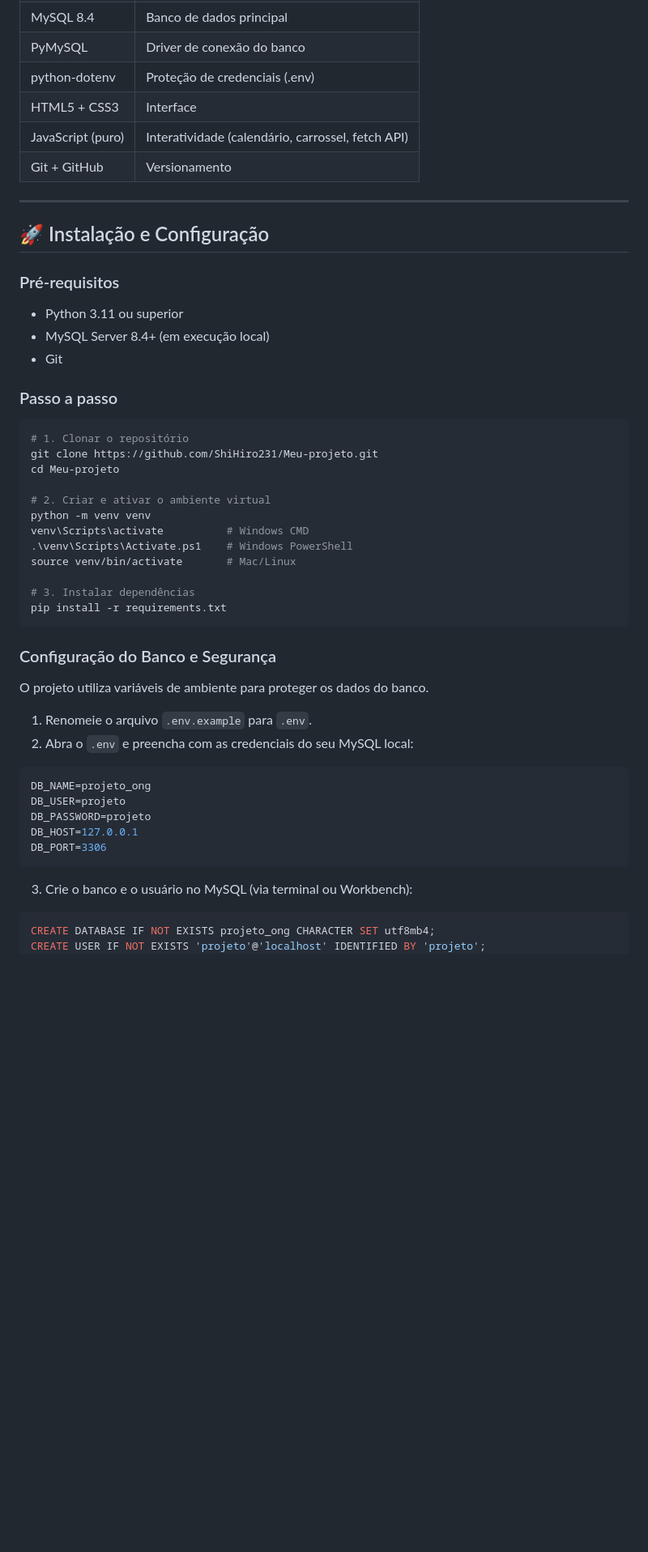
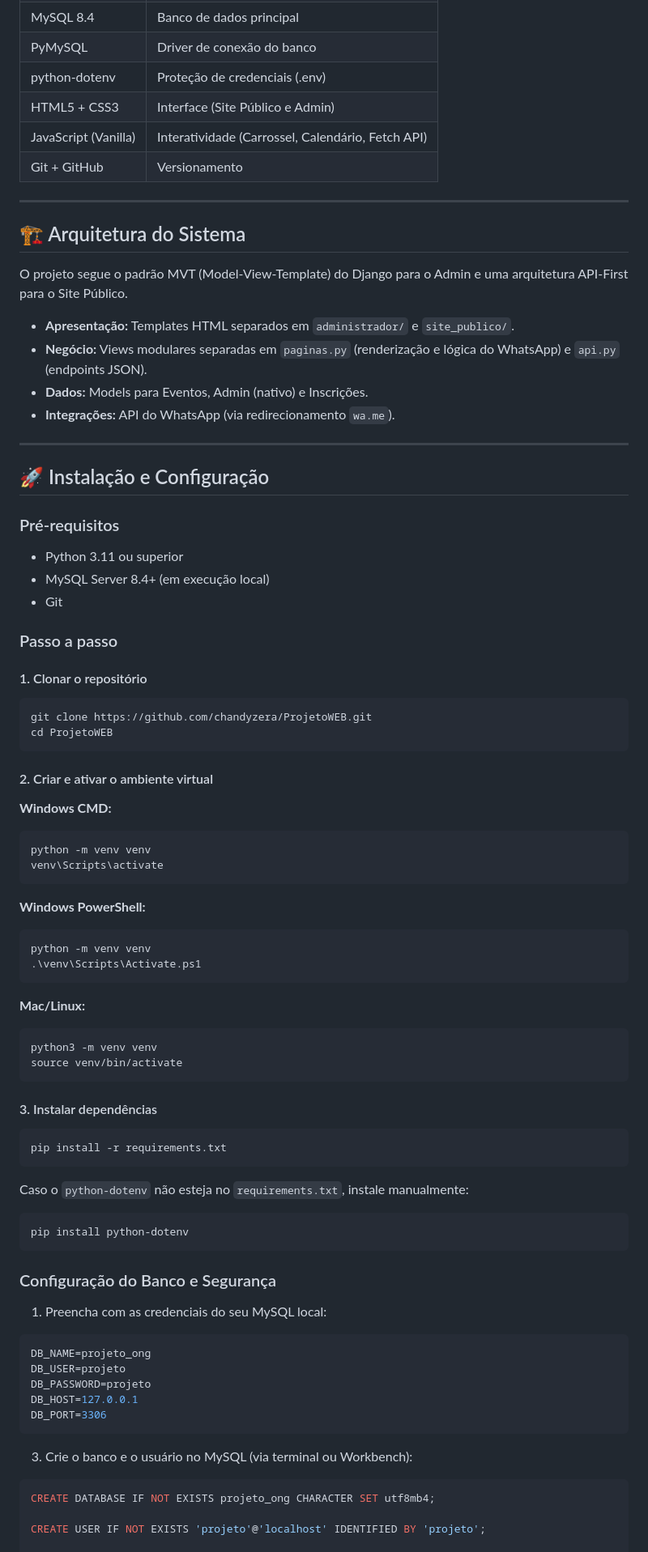
Before and after one commit to ShiHiro231/Meu-projeto, a Markdown page: README.md, the part around one of its changes. Shown at 81% size. GitHub-like rendering; blank space fills up the shorter version.

````diff
--- a/README.md
+++ b/README.md
@@ -68,9 +48,20 @@ Para manter o repositório limpo, as imagens dos diagramas (Arquitetura do Siste
 | MySQL 8.4 | Banco de dados principal |
 | PyMySQL | Driver de conexão do banco |
 | python-dotenv | Proteção de credenciais (.env) |
-| HTML5 + CSS3 | Interface |
-| JavaScript (puro) | Interatividade (calendário, carrossel, fetch API) |
+| HTML5 + CSS3 | Interface (Site Público e Admin) |
+| JavaScript (Vanilla) | Interatividade (Carrossel, Calendário, Fetch API) |
 | Git + GitHub | Versionamento |
+
+---
+
+## 🏗️ Arquitetura do Sistema
+
+O projeto segue o padrão MVT (Model-View-Template) do Django para o Admin e uma arquitetura API-First para o Site Público.
+
+- **Apresentação:** Templates HTML separados em `administrador/` e `site_publico/`.
+- **Negócio:** Views modulares separadas em `paginas.py` (renderização e lógica do WhatsApp) e `api.py` (endpoints JSON).
+- **Dados:** Models para Eventos, Admin (nativo) e Inscrições.
+- **Integrações:** API do WhatsApp (via redirecionamento `wa.me`).
 
 ---
 
@@ -84,27 +75,51 @@ Para manter o repositório limpo, as imagens dos diagramas (Arquitetura do Siste
 
 ### Passo a passo
 
+#### 1. Clonar o repositório
+
 ```bash
-# 1. Clonar o repositório
-git clone https://github.com/ShiHiro231/Meu-projeto.git
-cd Meu-projeto
+git clone https://github.com/chandyzera/ProjetoWEB.git
+cd ProjetoWEB
+```
 
-# 2. Criar e ativar o ambiente virtual
+#### 2. Criar e ativar o ambiente virtual
+
+**Windows CMD:**
+
+```bash
 python -m venv venv
-venv\Scripts\activate          # Windows CMD
-.\venv\Scripts\Activate.ps1    # Windows PowerShell
-source venv/bin/activate       # Mac/Linux
+venv\Scripts\activate
+```
 
-# 3. Instalar dependências
+**Windows PowerShell:**
+
+```powershell
+python -m venv venv
+.\venv\Scripts\Activate.ps1
+```
+
+**Mac/Linux:**
+
+```bash
+python3 -m venv venv
+source venv/bin/activate
+```
+
+#### 3. Instalar dependências
+
+```bash
 pip install -r requirements.txt
+```
+
+Caso o `python-dotenv` não esteja no `requirements.txt`, instale manualmente:
+
+```bash
+pip install python-dotenv
 ```
 
 ### Configuração do Banco e Segurança
 
-O projeto utiliza variáveis de ambiente para proteger os dados do banco.
-
-1. Renomeie o arquivo `.env.example` para `.env`.
-2. Abra o `.env` e preencha com as credenciais do seu MySQL local:
+1. Preencha com as credenciais do seu MySQL local:
 
 ```env
 DB_NAME=projeto_ong
@@ -118,5 +133,7 @@ DB_PORT=3306
 
 ```sql
 CREATE DATABASE IF NOT EXISTS projeto_ong CHARACTER SET utf8mb4;
+
 CREATE USER IF NOT EXISTS 'projeto'@'localhost' IDENTIFIED BY 'projeto';
+
 GRANT ALL PRIVILEGES ON projeto_ong.* TO 'projeto'@'localhost';
````
Also changed, not shown: other parts of README.md (+78 -68 lines).
